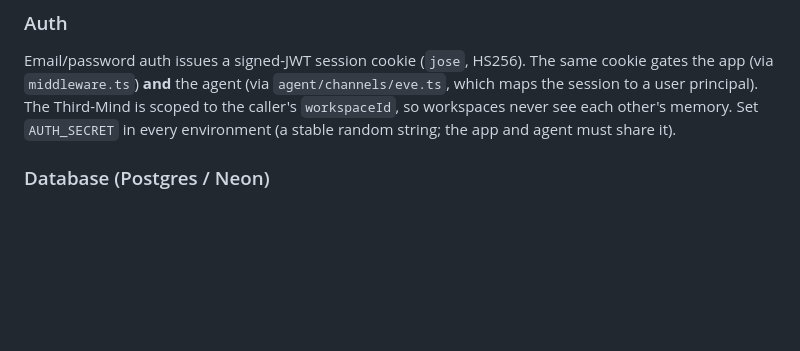
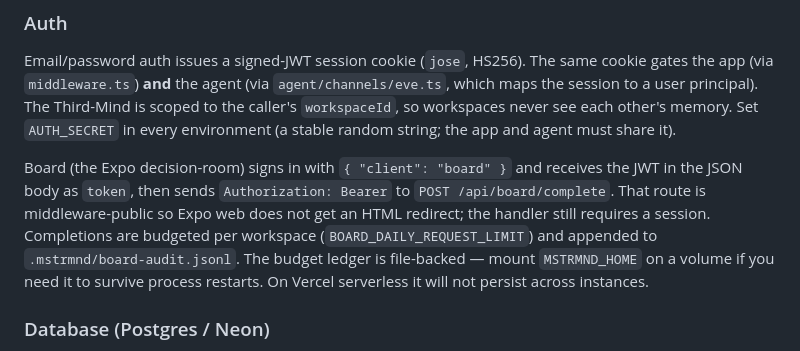
Before and after one commit to S7331331337S/mstrmnd-core, a Markdown page: mstrmnd-os/README.md, the part around the change. Drawn GitHub-style; blank space fills up the shorter version.

Commit message:
Document Board host coupling and OS Board session auth.

```diff
--- a/mstrmnd-os/README.md
+++ b/mstrmnd-os/README.md
@@ -77,6 +77,16 @@ same cookie gates the app (via `middleware.ts`) **and** the agent (via
 Third-Mind is scoped to the caller's `workspaceId`, so workspaces never see each
 other's memory. Set `AUTH_SECRET` in every environment (a stable random string;
 the app and agent must share it).
+
+Board (the Expo decision-room) signs in with `{ "client": "board" }` and
+receives the JWT in the JSON body as `token`, then sends
+`Authorization: Bearer` to `POST /api/board/complete`. That route is
+middleware-public so Expo web does not get an HTML redirect; the handler
+still requires a session. Completions are budgeted per workspace
+(`BOARD_DAILY_REQUEST_LIMIT`) and appended to `.mstrmnd/board-audit.jsonl`.
+The budget ledger is file-backed — mount `MSTRMND_HOME` on a volume if you
+need it to survive process restarts. On Vercel serverless it will not persist
+across instances.
 
 ### Database (Postgres / Neon)
 
```
Also changed, not shown: docs/portability.md (+8 -0 lines).
